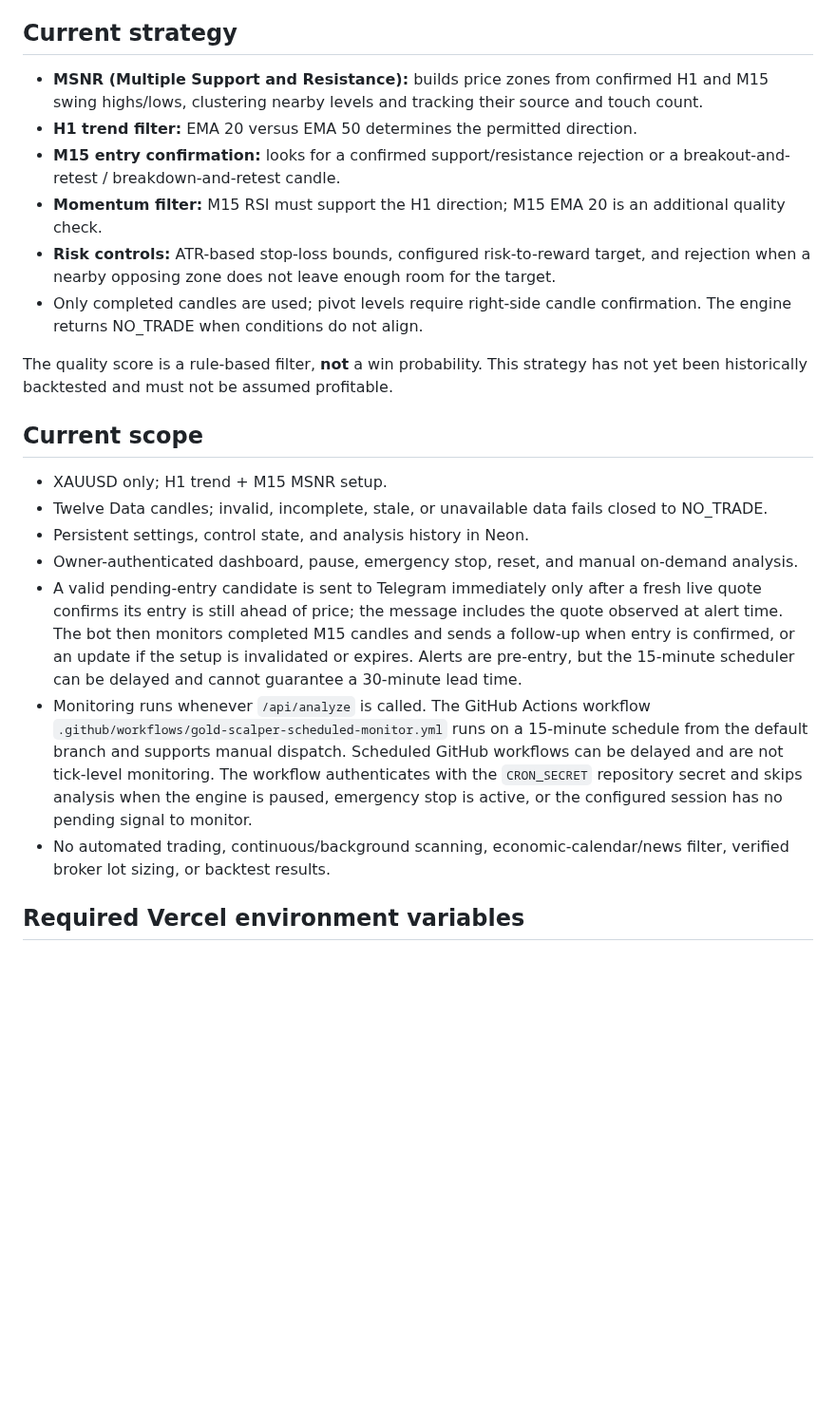
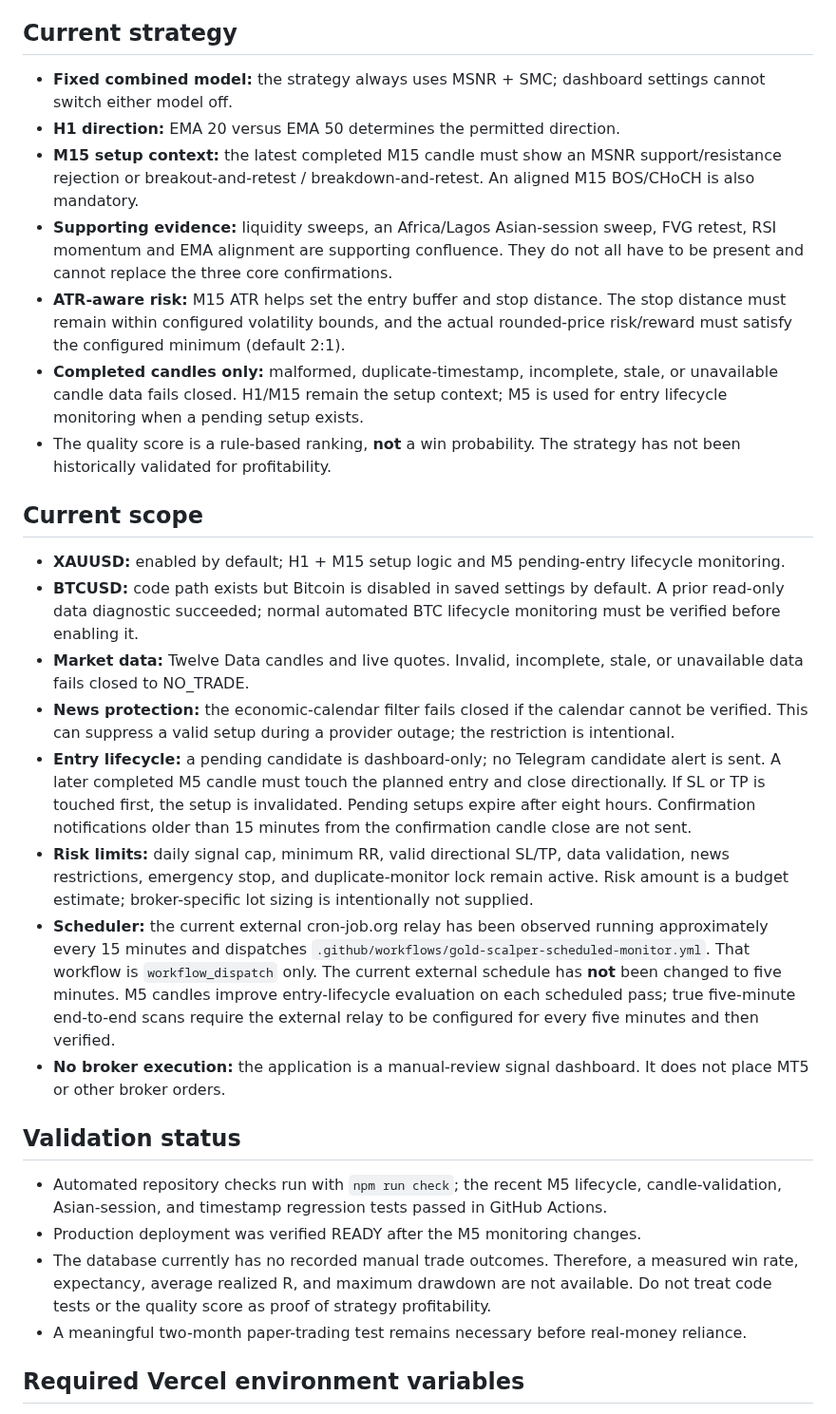
Before and after one commit to Nexora-Apparel/gold-scalper, a Markdown page: README.md, the part around the change. Shown at 95% size. Rendered like a GitHub page; blank space fills up the shorter version.

Commit message:
Document current MSNR-SMC, M5 lifecycle and scheduler limits

```diff
--- a/README.md
+++ b/README.md
@@ -4,24 +4,31 @@ Personal XAUUSD signal dashboard. The application generates rules-based **manual
 
 ## Current strategy
 
-- **MSNR (Multiple Support and Resistance):** builds price zones from confirmed H1 and M15 swing highs/lows, clustering nearby levels and tracking their source and touch count.
-- **H1 trend filter:** EMA 20 versus EMA 50 determines the permitted direction.
-- **M15 entry confirmation:** looks for a confirmed support/resistance rejection or a breakout-and-retest / breakdown-and-retest candle.
-- **Momentum filter:** M15 RSI must support the H1 direction; M15 EMA 20 is an additional quality check.
-- **Risk controls:** ATR-based stop-loss bounds, configured risk-to-reward target, and rejection when a nearby opposing zone does not leave enough room for the target.
-- Only completed candles are used; pivot levels require right-side candle confirmation. The engine returns NO_TRADE when conditions do not align.
-
-The quality score is a rule-based filter, **not** a win probability. This strategy has not yet been historically backtested and must not be assumed profitable.
+- **Fixed combined model:** the strategy always uses MSNR + SMC; dashboard settings cannot switch either model off.
+- **H1 direction:** EMA 20 versus EMA 50 determines the permitted direction.
+- **M15 setup context:** the latest completed M15 candle must show an MSNR support/resistance rejection or breakout-and-retest / breakdown-and-retest. An aligned M15 BOS/CHoCH is also mandatory.
+- **Supporting evidence:** liquidity sweeps, an Africa/Lagos Asian-session sweep, FVG retest, RSI momentum and EMA alignment are supporting confluence. They do not all have to be present and cannot replace the three core confirmations.
+- **ATR-aware risk:** M15 ATR helps set the entry buffer and stop distance. The stop distance must remain within configured volatility bounds, and the actual rounded-price risk/reward must satisfy the configured minimum (default 2:1).
+- **Completed candles only:** malformed, duplicate-timestamp, incomplete, stale, or unavailable candle data fails closed. H1/M15 remain the setup context; M5 is used for entry lifecycle monitoring when a pending setup exists.
+- The quality score is a rule-based ranking, **not** a win probability. The strategy has not been historically validated for profitability.
 
 ## Current scope
 
-- XAUUSD only; H1 trend + M15 MSNR setup.
-- Twelve Data candles; invalid, incomplete, stale, or unavailable data fails closed to NO_TRADE.
-- Persistent settings, control state, and analysis history in Neon.
-- Owner-authenticated dashboard, pause, emergency stop, reset, and manual on-demand analysis.
-- A valid pending-entry candidate is sent to Telegram immediately only after a fresh live quote confirms its entry is still ahead of price; the message includes the quote observed at alert time. The bot then monitors completed M15 candles and sends a follow-up when entry is confirmed, or an update if the setup is invalidated or expires. Alerts are pre-entry, but the 15-minute scheduler can be delayed and cannot guarantee a 30-minute lead time.
-- Monitoring runs whenever `/api/analyze` is called. The GitHub Actions workflow `.github/workflows/gold-scalper-scheduled-monitor.yml` runs on a 15-minute schedule from the default branch and supports manual dispatch. Scheduled GitHub workflows can be delayed and are not tick-level monitoring. The workflow authenticates with the `CRON_SECRET` repository secret and skips analysis when the engine is paused, emergency stop is active, or the configured session has no pending signal to monitor.
-- No automated trading, continuous/background scanning, economic-calendar/news filter, verified broker lot sizing, or backtest results.
+- **XAUUSD:** enabled by default; H1 + M15 setup logic and M5 pending-entry lifecycle monitoring.
+- **BTCUSD:** code path exists but Bitcoin is disabled in saved settings by default. A prior read-only data diagnostic succeeded; normal automated BTC lifecycle monitoring must be verified before enabling it.
+- **Market data:** Twelve Data candles and live quotes. Invalid, incomplete, stale, or unavailable data fails closed to NO_TRADE.
+- **News protection:** the economic-calendar filter fails closed if the calendar cannot be verified. This can suppress a valid setup during a provider outage; the restriction is intentional.
+- **Entry lifecycle:** a pending candidate is dashboard-only; no Telegram candidate alert is sent. A later completed M5 candle must touch the planned entry and close directionally. If SL or TP is touched first, the setup is invalidated. Pending setups expire after eight hours. Confirmation notifications older than 15 minutes from the confirmation candle close are not sent.
+- **Risk limits:** daily signal cap, minimum RR, valid directional SL/TP, data validation, news restrictions, emergency stop, and duplicate-monitor lock remain active. Risk amount is a budget estimate; broker-specific lot sizing is intentionally not supplied.
+- **Scheduler:** the current external cron-job.org relay has been observed running approximately every 15 minutes and dispatches `.github/workflows/gold-scalper-scheduled-monitor.yml`. That workflow is `workflow_dispatch` only. The current external schedule has **not** been changed to five minutes. M5 candles improve entry-lifecycle evaluation on each scheduled pass; true five-minute end-to-end scans require the external relay to be configured for every five minutes and then verified.
+- **No broker execution:** the application is a manual-review signal dashboard. It does not place MT5 or other broker orders.
+
+## Validation status
+
+- Automated repository checks run with `npm run check`; the recent M5 lifecycle, candle-validation, Asian-session, and timestamp regression tests passed in GitHub Actions.
+- Production deployment was verified READY after the M5 monitoring changes.
+- The database currently has no recorded manual trade outcomes. Therefore, a measured win rate, expectancy, average realized R, and maximum drawdown are not available. Do not treat code tests or the quality score as proof of strategy profitability.
+- A meaningful two-month paper-trading test remains necessary before real-money reliance.
 
 ## Required Vercel environment variables
 
```
